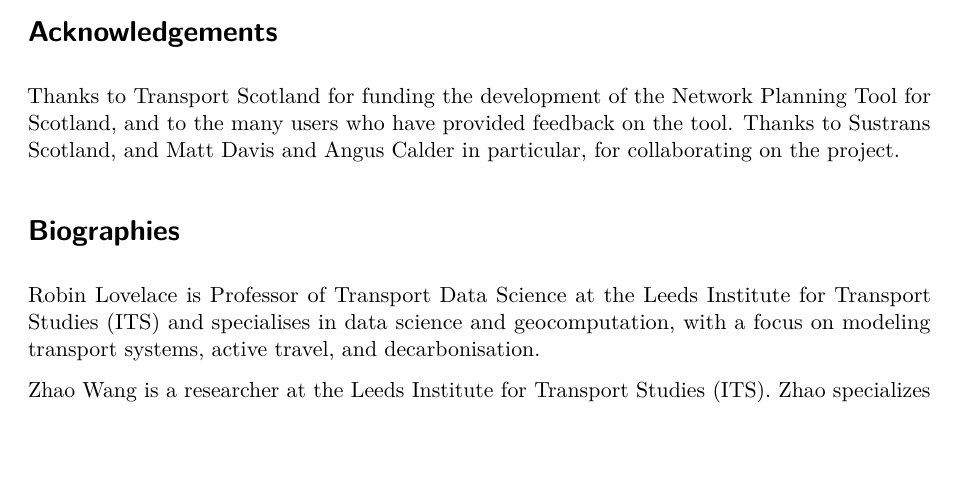
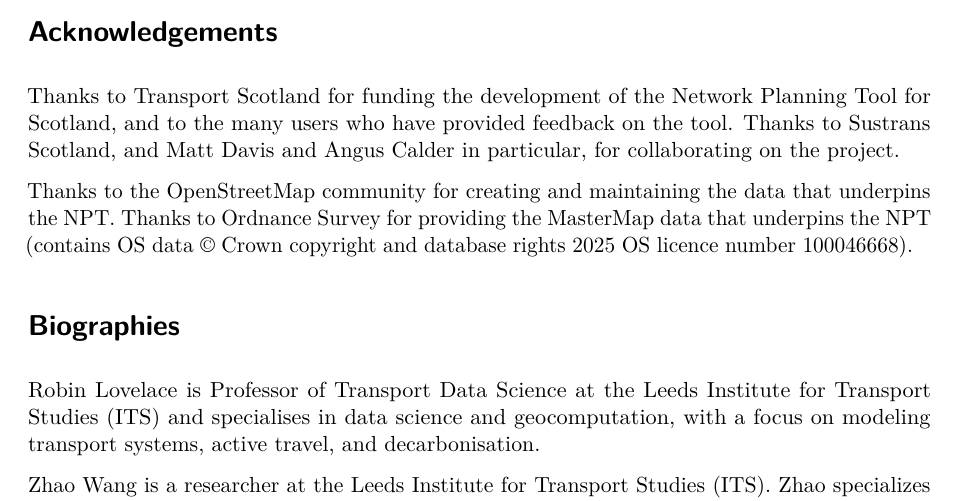
Before and after one commit to nptscot/osmactive, a Quarto document (gisruk2025.qmd): part of page 7 of 7, cut so that both start at the same text, the shorter picture padded with empty space. Rendered offline with R 4.5, knitr and Pandoc in place of Quarto, then LaTeX, with nearby package versions; drawn as R Markdown's standard PDF in place of the format the file asks for; some code elsewhere in the file could not run offline.

Commit message:
OS license number

```diff
--- a/gisruk2025.qmd
+++ b/gisruk2025.qmd
@@ -386,6 +386,10 @@ We also plan to roll-out the methods in new places and welcome feedback from the
 Thanks to Transport Scotland for funding the development of the Network Planning Tool for Scotland, and to the many users who have provided feedback on the tool.
 Thanks to Sustrans Scotland, and Matt Davis and Angus Calder in particular, for collaborating on the project.
 
+Thanks to the OpenStreetMap community for creating and maintaining the data that underpins the NPT.
+<!-- Contains OS data © Crown copyright and database rights 2025 OS licence number 100046668. -->
+Thanks to Ordnance Survey for providing the MasterMap data that underpins the NPT (contains OS data © Crown copyright and database rights 2025 OS licence number 100046668).
+
 # Biographies {.appendix .unnumbered}
 
 <!-- All contributing authors should include a biography of no more than 50 words each outlining their career stage and research interests. -->
```
